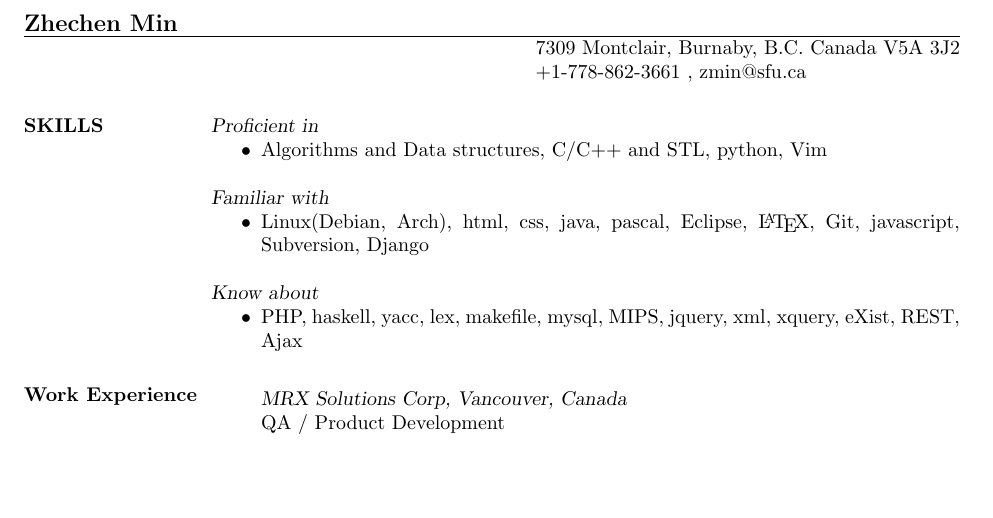
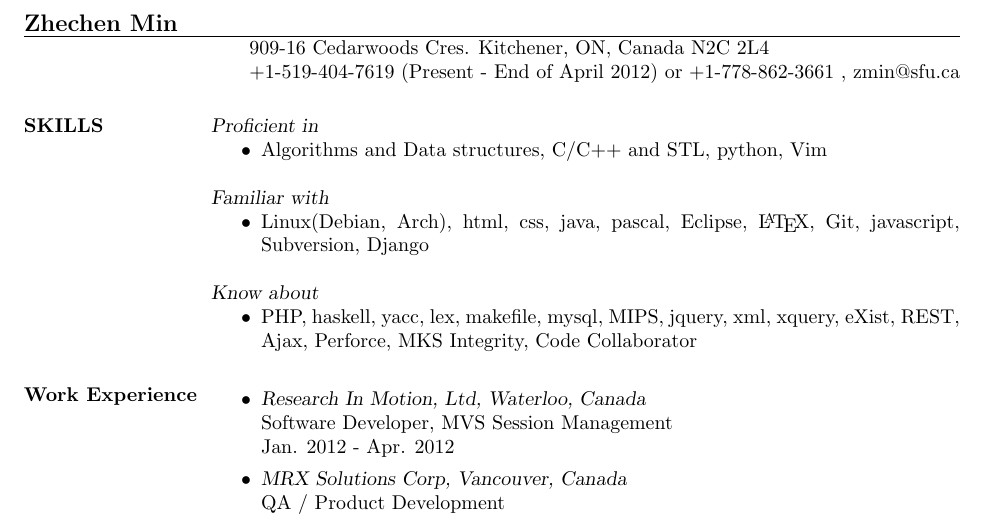
Before and after one commit to owenwater/Resume, a LaTeX CV (resume.tex): part of the page, cut so that both start at the same text, the shorter picture padded with empty space. Compiled offline with pdfLaTeX.

Commit message:
update rim, phone, address, etc.

```diff
--- a/resume.tex
+++ b/resume.tex
@@ -9,8 +9,8 @@
 
 \name{Zhechen Min}
 % \address used twice to have two lines of address
-\address{7309 Montclair, Burnaby, B.C. Canada V5A 3J2}
-\address{+1-778-862-3661 \\zmin@sfu.ca}
+\address{909-16 Cedarwoods Cres. Kitchener, ON, Canada  N2C 2L4}
+\address{+1-519-404-7619 (Present - End of April 2012) or +1-778-862-3661 \\zmin@sfu.ca}
 \begin{resume}
 \section{SKILLS}
 	{\sl Proficient in }
@@ -23,12 +23,15 @@
 						\end{itemize}
  	{\sl Know about }
 					\begin{itemize}
-					\item PHP, haskell, yacc, lex, makefile, mysql, MIPS, jquery, xml, xquery, eXist, REST, Ajax
+					\item PHP, haskell, yacc, lex, makefile, mysql, MIPS, jquery, xml, xquery, eXist, REST, Ajax, Perforce, MKS Integrity, Code Collaborator
 					\end{itemize}
 
 \section{Work Experience}
 \begin{itemize}
-\item[] {\sl MRX Solutions Corp, Vancouver, Canada}\\
+\item {\sl Research In Motion, Ltd, Waterloo, Canada}\\
+ Software Developer, MVS Session Management \\
+Jan. 2012 - Apr. 2012
+\item {\sl MRX Solutions Corp, Vancouver, Canada}\\
  QA / Product Development \\
 Sep. 2011 - Dec. 2011
 \end{itemize}
```
Also changed, not shown: resume.pdf, 1 other file.
